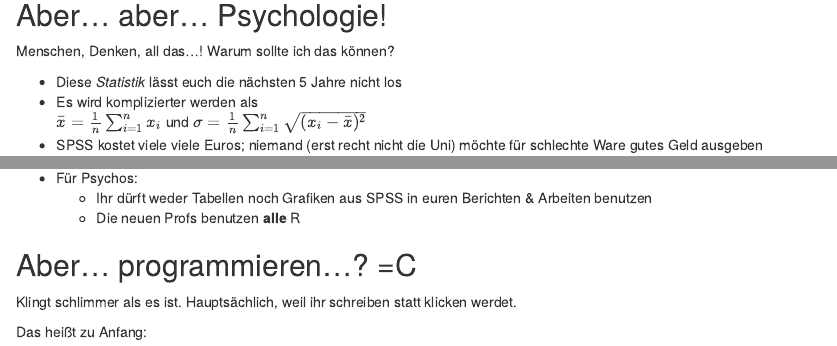
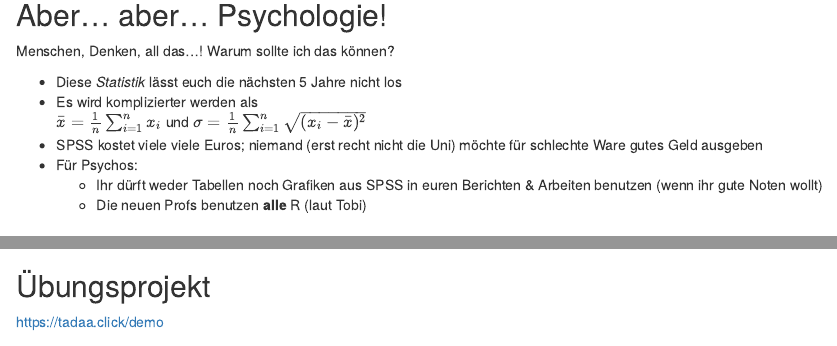
Before and after one commit to tadaadata/r-intro-slides, an R Markdown document (index.Rmd): the page in a window 1100 px wide, from 3720 px down, and a second part further down, joined at a grey line. Rendered offline with R 4.5, knitr and Pandoc, with nearby package versions; some code elsewhere in the file could not run offline.

Commit message:
Add demo link, tweaks

```diff
--- a/index.Rmd
+++ b/index.Rmd
@@ -89,8 +89,8 @@ Menschen, Denken, all das...! Warum sollte ich das können?
 $\bar{x} = \frac{1}{n} \sum_{i=1}^{n} {x_i}$ und $\sigma = \frac{1}{n}\sum_{i=1}^n \sqrt{({x_i} - \bar{x})^2}$
 - SPSS kostet viele viele Euros; niemand (erst recht nicht die Uni) möchte für schlechte Ware gutes Geld ausgeben
 - Für Psychos:
-    - Ihr dürft weder Tabellen noch Grafiken aus SPSS in euren Berichten & Arbeiten benutzen
-    - Die neuen Profs benutzen **alle** R
+    - Ihr dürft weder Tabellen noch Grafiken aus SPSS in euren Berichten & Arbeiten benutzen (wenn ihr gute Noten wollt)
+    - Die neuen Profs benutzen **alle** R (laut Tobi)
 
 ## Aber... programmieren...? =C
 
@@ -245,3 +245,5 @@ Sobald ihr das richtige Icon gelöscht und RStudio über das andere geöffnet ha
 # Doch zuerst:<br />**Kurze Installationspause!** {data-background="assets/gifs/install_break.gif" data-background-size="20%" data-background-position="50% 70%"}
 
 ## RStudio {data-background="assets/images/RStudio-fresh.png" data-background-size="90%"}
+
+## Übungsprojekt
```
Also changed, not shown: assets/images/RStudio-fresh.png (added), index.Rmd (2 more changed lines).
